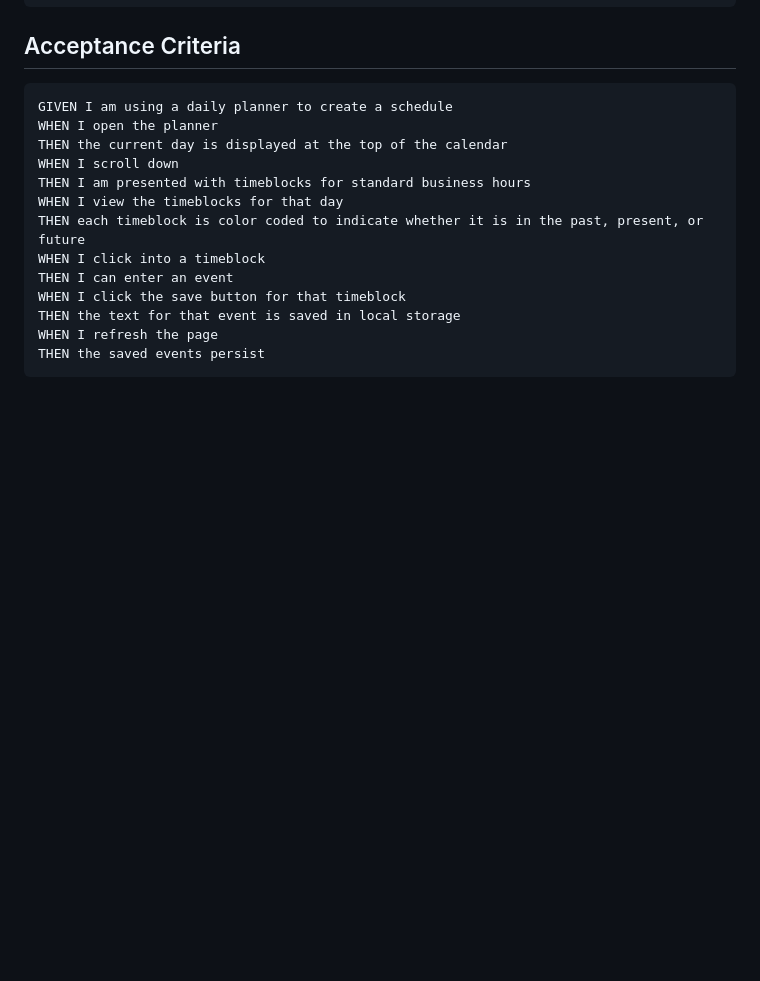
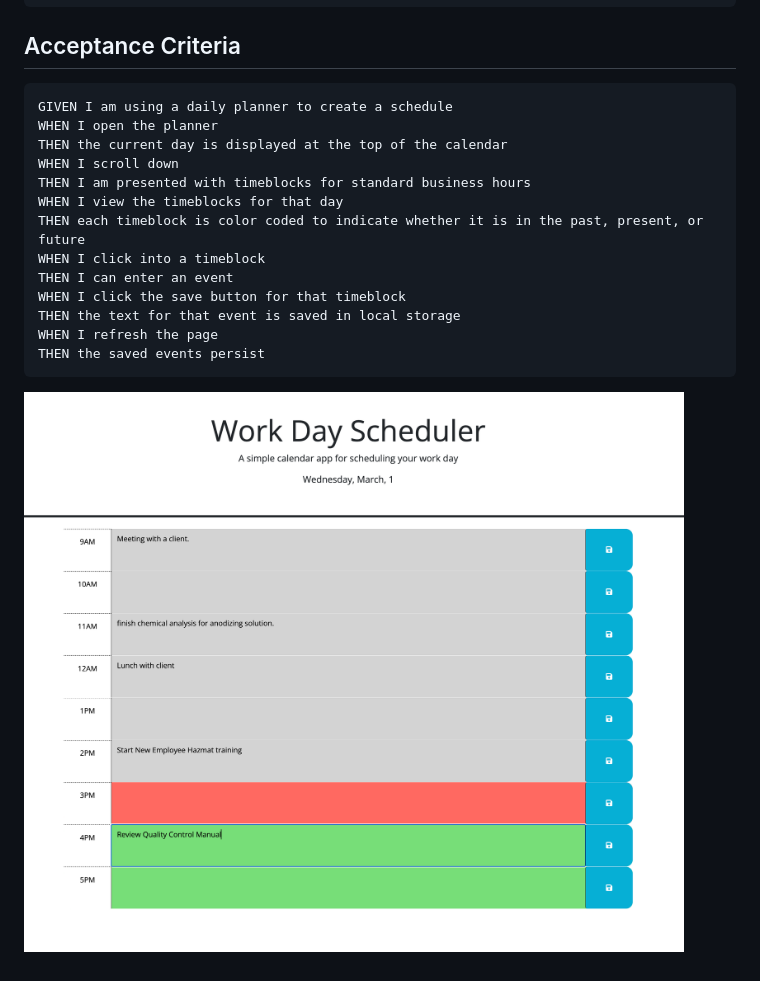
Before and after one commit to m-s-muniz/work-day-scheduler, a Markdown page: README.md, the part around the change. GitHub-like rendering; pictures changed too: assets/images/Screen Shot.png (added); blank space fills up the shorter version.

Commit message:
added screenshot.

````diff
--- a/README.md
+++ b/README.md
@@ -27,3 +27,5 @@ THEN the text for that event is saved in local storage
 WHEN I refresh the page
 THEN the saved events persist
 ```
+
+![Alt text](assets/images/Screen%20Shot.png)
````
Also changed, not shown: 1 other file.
